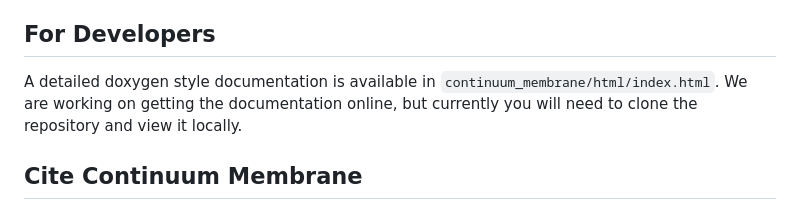
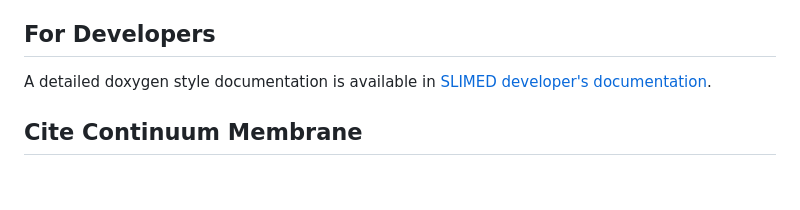
Before and after one commit to JohnsonBiophysicsLab/SLIMED, a Markdown page: README.md, the part around the change. GitHub-like rendering; blank space fills up the shorter version.

Commit message:
Deploy doxygen style documentation

```diff
--- a/README.md
+++ b/README.md
@@ -205,7 +205,7 @@ Three types of boundary conditions are provided currently in both models. Note t
 
 ## For Developers
 
-A detailed doxygen style documentation is available in ``continuum_membrane/html/index.html``. We are working on getting the documentation online, but currently you will need to clone the repository and view it locally.
+A detailed doxygen style documentation is available in [SLIMED developer's documentation](https://johnsonbiophysicslab.github.io/SLIMED/index.html).
 
 ## Cite Continuum Membrane
 
```
